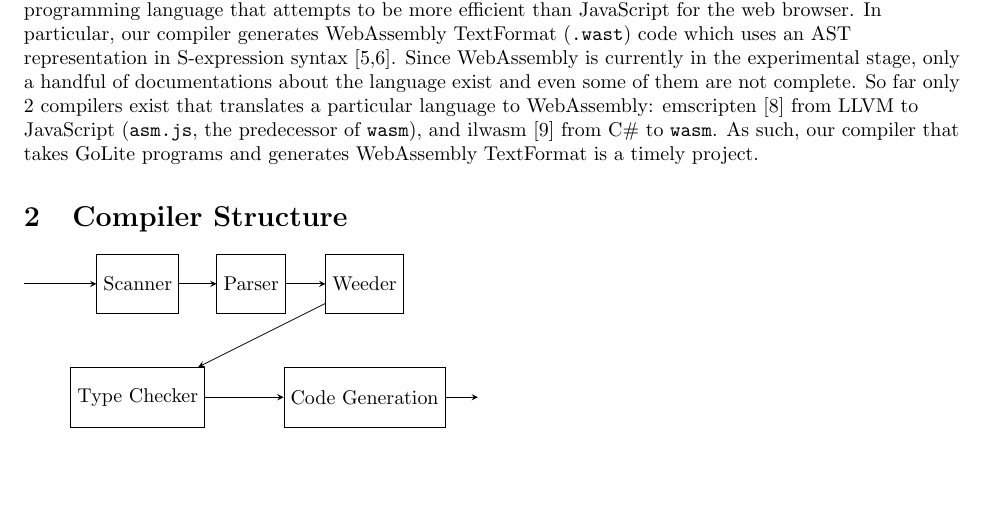
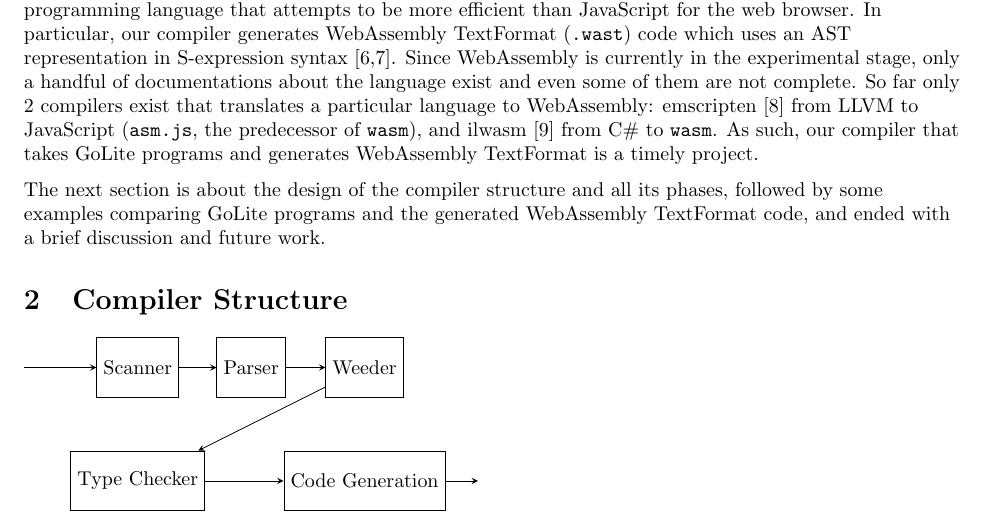
Before and after one commit to sdknudsen/comp520-compiler, a LaTeX document (doc/14_final.tex): part of page 1 of 3, cut so that both start at the same text, the shorter picture padded with empty space. Compiled offline with pdfLaTeX.

Commit message:
Add roadmap at the end of introduction

```diff
--- a/doc/14_final.tex
+++ b/doc/14_final.tex
@@ -24,12 +24,13 @@ Cheuk Chuen Siow (260660584)}
 
 \raggedright
 \section{Introduction}
-
 New programming languages are being conceived every other year to tackle various kinds of problems. The structure of a computer program are dependent on the syntax and semantics of a given programming language, and the correctness of the program has to be exact for a compiler to translate it to a machine language. Since the number of programming languages is on the rise, the study on compiler design is imperative to actually understand the tools and how the whole compilation process works. Our group decided to work on the GoLite project as the source-to-source compiler.
 
 We chose OCaml [1] as our implementation language for compiler construction because the recursive nature of the language allows for easy manipulation of abstract syntax tree (AST). In addition, the pattern matching feature that OCaml provides is particularly helpful in constructing the compiler and has been applied to most parts of the compiler. The tools that we used for building the scanner and parser are \verb|ocamllex| and \verb|Menhir| [2,3,4]. The maturity of the parsing and scanning tools were another reason for the choice of OCaml. What's more, the lead TA had pointed out that OCaml is a good language for such a project.
 
-As for the target language, we have chosen to generate WebAssembly (or \verb|wasm|) [5], a low-level programming language that attempts to be more efficient than JavaScript for the web browser. In particular, our compiler generates WebAssembly TextFormat (\verb|.wast|) code which uses an AST representation in S-expression syntax [5,6]. Since WebAssembly is currently in the experimental stage, only a handful of documentations about the language exist and even some of them are not complete. So far only 2 compilers exist that translates a particular language to WebAssembly: emscripten [8] from LLVM to JavaScript (\verb|asm.js|, the predecessor of \verb|wasm|), and ilwasm [9] from C\# to \verb|wasm|. As such, our compiler that takes GoLite programs and generates WebAssembly TextFormat is a timely project.
+As for the target language, we have chosen to generate WebAssembly (or \verb|wasm|) [5], a low-level programming language that attempts to be more efficient than JavaScript for the web browser. In particular, our compiler generates WebAssembly TextFormat (\verb|.wast|) code which uses an AST representation in S-expression syntax [6,7]. Since WebAssembly is currently in the experimental stage, only a handful of documentations about the language exist and even some of them are not complete. So far only 2 compilers exist that translates a particular language to WebAssembly: emscripten [8] from LLVM to JavaScript (\verb|asm.js|, the predecessor of \verb|wasm|), and ilwasm [9] from C\# to \verb|wasm|. As such, our compiler that takes GoLite programs and generates WebAssembly TextFormat is a timely project.
+
+The next section is about the design of the compiler structure and all its phases, followed by some examples comparing GoLite programs and the generated WebAssembly TextFormat code, and ended with a brief discussion and future work.
 
 \section{Compiler Structure}
 
```
Also changed, not shown: doc/14_final.pdf.
